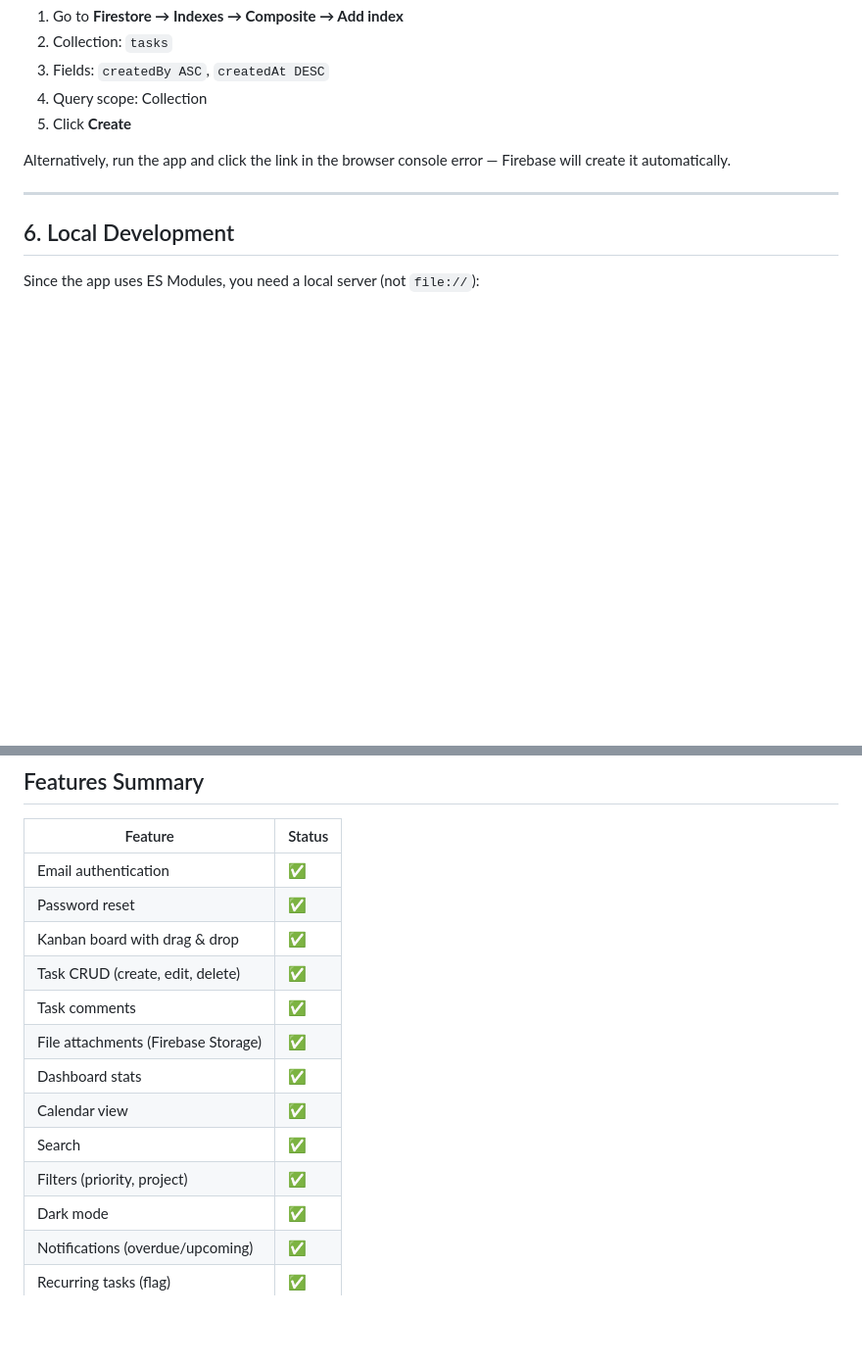
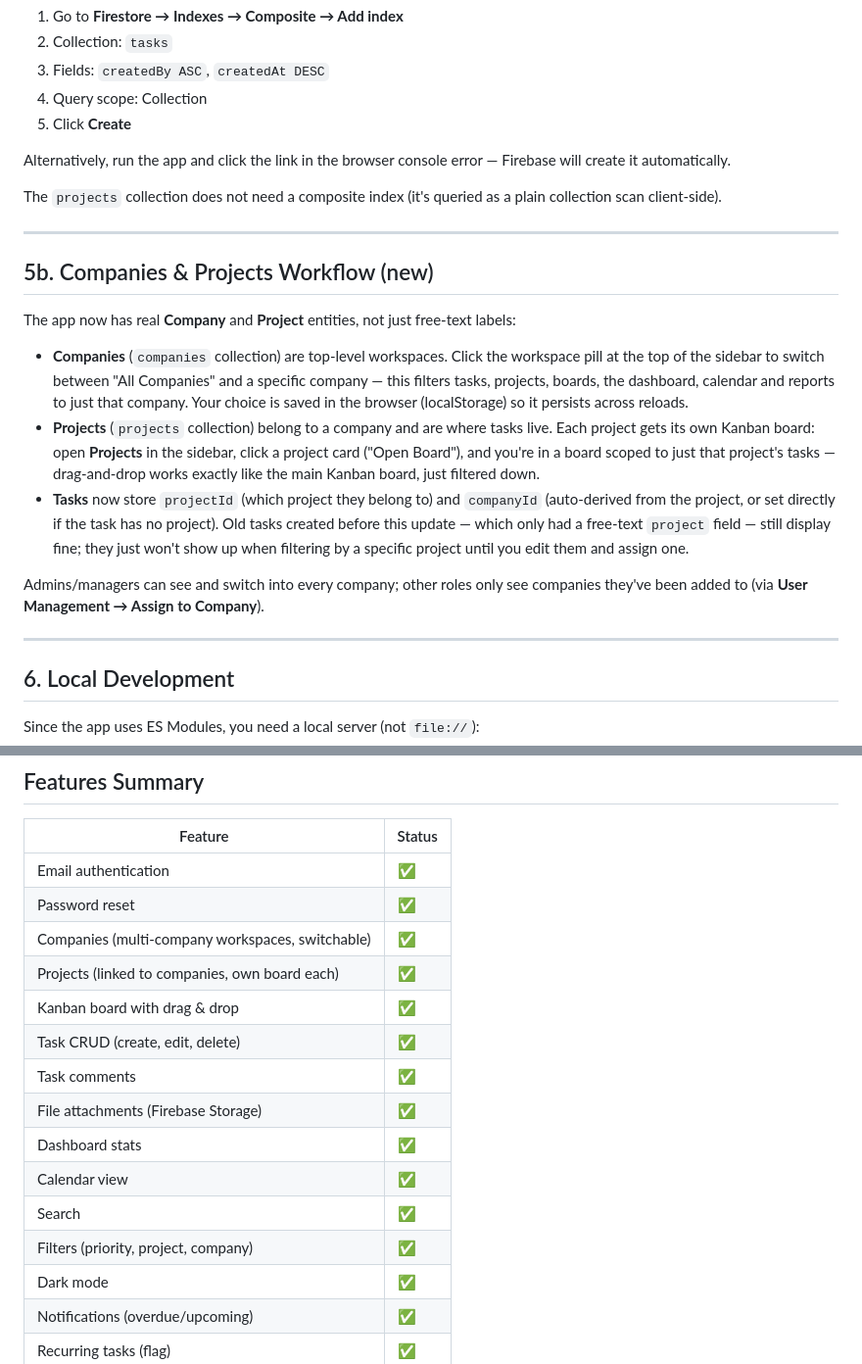
Before and after one commit to starksgalaxykenya/STARKS-GALAXY-APP, a Markdown page: README.md, 2 parts joined by grey strips. Shown at 98% size. GitHub-like rendering; blank space fills up the shorter version.

```diff
--- a/README.md
+++ b/README.md
@@ -112,6 +113,34 @@ To avoid index errors, create a composite index:
 
 Alternatively, run the app and click the link in the browser console error — Firebase will create it automatically.
 
+The `projects` collection does not need a composite index (it's queried as a
+plain collection scan client-side).
+
+---
+
+## 5b. Companies & Projects Workflow (new)
+
+The app now has real **Company** and **Project** entities, not just free-text labels:
+
+- **Companies** (`companies` collection) are top-level workspaces. Click the
+  workspace pill at the top of the sidebar to switch between "All Companies"
+  and a specific company — this filters tasks, projects, boards, the
+  dashboard, calendar and reports to just that company. Your choice is saved
+  in the browser (localStorage) so it persists across reloads.
+- **Projects** (`projects` collection) belong to a company and are where
+  tasks live. Each project gets its own Kanban board: open **Projects** in
+  the sidebar, click a project card ("Open Board"), and you're in a board
+  scoped to just that project's tasks — drag-and-drop works exactly like the
+  main Kanban board, just filtered down.
+- **Tasks** now store `projectId` (which project they belong to) and
+  `companyId` (auto-derived from the project, or set directly if the task
+  has no project). Old tasks created before this update — which only had a
+  free-text `project` field — still display fine; they just won't show up
+  when filtering by a specific project until you edit them and assign one.
+
+Admins/managers can see and switch into every company; other roles only see
+companies they've been added to (via **User Management → Assign to Company**).
+
 ---
 
 ## 6. Local Development
@@ -199,6 +228,8 @@ taskflow/
 |---|---|
 | Email authentication | ✅ |
 | Password reset | ✅ |
+| Companies (multi-company workspaces, switchable) | ✅ |
+| Projects (linked to companies, own board each) | ✅ |
 | Kanban board with drag & drop | ✅ |
 | Task CRUD (create, edit, delete) | ✅ |
 | Task comments | ✅ |
@@ -206,7 +237,7 @@ taskflow/
 | Dashboard stats | ✅ |
 | Calendar view | ✅ |
 | Search | ✅ |
-| Filters (priority, project) | ✅ |
+| Filters (priority, project, company) | ✅ |
 | Dark mode | ✅ |
 | Notifications (overdue/upcoming) | ✅ |
 | Recurring tasks (flag) | ✅ |
```
Also changed, not shown: other parts of README.md (+1 -0 lines).
